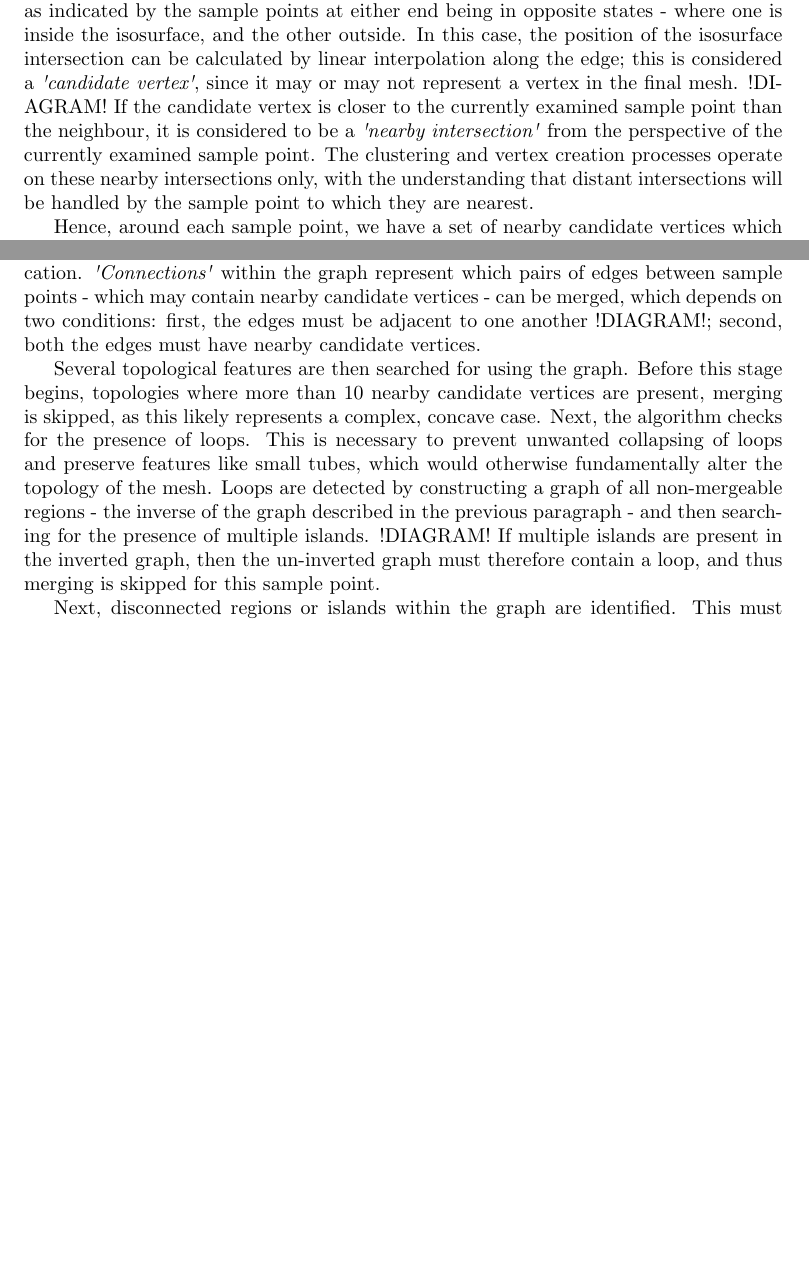
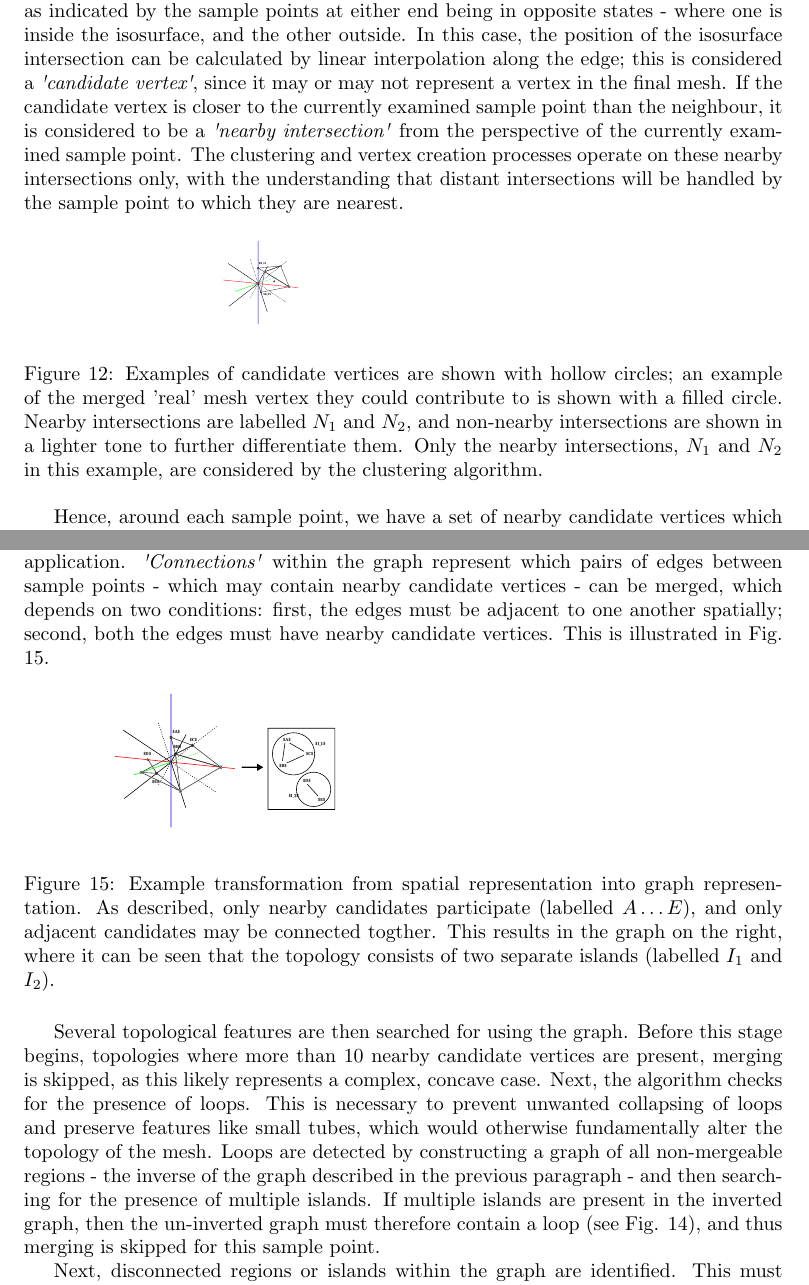
Before and after one commit to oculometric/marching-tetrahedra-fyp, a LaTeX thesis (doc/dissertation.tex): two parts of pages 15 and 16 of 24 before the commit and two parts of pages 15 and 16 of 25 after it, joined at a grey line, cut so that both start at the same text, the shorter picture padded with empty space. Compiled offline with pdfLaTeX.

Commit message:
DAGRM DONE

```diff
--- a/doc/dissertation.tex
+++ b/doc/dissertation.tex
@@ -336,7 +336,16 @@ Let $\mathbf{A_t}$ be the array of triangles in the generated mesh\;
 
 \subsubsection{Integrated Vertex Clustering Strategy}\label{integrated-vertex-clustering-strategy}
 
-A novel approach to clustering vertices was developed. As discussed, the topology of the mesh should be preserved during merging, and thus the merging algorithm must behave differently depending on the topology. Based on the work of Treece, Prager, and Gee (1999), the only clustering considered is that of isosurface intersections which occur near a given sample point; sample points are processed one at a time. This approach guarantees the algorithm to scale linearly on the number of sample points, and also prevents isosurface intersections from being involved in multiple merging operations, making the process order-independent and thus producing more consistent results. The topology is determined via a graph representation, and isosurface intersections are merged into vertices accordingly.  In this description, each sample point is surrounded by 14 neighbours, connected by edges. Each of these edges may have an isosurface intersection present, as indicated by the sample points at either end being in opposite states - where one is inside the isosurface, and the other outside. In this case, the position of the isosurface intersection can be calculated by linear interpolation along the edge; this is considered a \emph{\textquotesingle candidate vertex\textquotesingle}, since it may or may not represent a vertex in the final mesh. !DIAGRAM! If the candidate vertex is closer to the currently examined sample point than the neighbour, it is considered to be a \emph{\textquotesingle nearby intersection\textquotesingle{}} from the perspective of the currently examined sample point. The clustering and vertex creation processes operate on these nearby intersections only, with the understanding that distant intersections will be handled by the sample point to which they are nearest.
+A novel approach to clustering vertices was developed. As discussed, the topology of the mesh should be preserved during merging, and thus the merging algorithm must behave differently depending on the topology. Based on the work of Treece, Prager, and Gee (1999), the only clustering considered is that of isosurface intersections which occur near a given sample point; sample points are processed one at a time. This approach guarantees the algorithm to scale linearly on the number of sample points, and also prevents isosurface intersections from being involved in multiple merging operations, making the process order-independent and thus producing more consistent results. The topology is determined via a graph representation, and isosurface intersections are merged into vertices accordingly.  In this description, each sample point is surrounded by 14 neighbours, connected by edges. Each of these edges may have an isosurface intersection present, as indicated by the sample points at either end being in opposite states - where one is inside the isosurface, and the other outside. In this case, the position of the isosurface intersection can be calculated by linear interpolation along the edge; this is considered a \emph{\textquotesingle candidate vertex\textquotesingle}, since it may or may not represent a vertex in the final mesh. If the candidate vertex is closer to the currently examined sample point than the neighbour, it is considered to be a \emph{\textquotesingle nearby intersection\textquotesingle{}} from the perspective of the currently examined sample point. The clustering and vertex creation processes operate on these nearby intersections only, with the understanding that distant intersections will be handled by the sample point to which they are nearest.
+
+\begin{figure}[htb]
+    \centering
+    \includesvg[width=0.5\textwidth]{candidate vertices.svg}
+    \caption{Examples of candidate vertices are shown with hollow circles; an example of the merged 'real' mesh vertex they could contribute to is shown with a filled circle. Nearby intersections are labelled $N_1$ and $N_2$, and non-nearby intersections are shown in a lighter tone to further differentiate them. Only the nearby intersections, $N_1$ and $N_2$ in this example, are considered by the clustering algorithm.}
+    \label{fig:candidates}
+\end{figure}
+
+\FloatBarrier
 
 Hence, around each sample point, we have a set of nearby candidate vertices which may be able to be merged. The topology of this set must be considered, otherwise merging operations may be performed which compromise the topology of the resulting mesh. Several cases are demonstrated in Figs. \ref{fig:topologies1} and \ref{fig:topologies2}.
 
@@ -356,9 +365,18 @@ Hence, around each sample point, we have a set of nearby candidate vertices whic
 
 \FloatBarrier
 
-In each of these cases, the merging behaviour must be adjusted to preserve topology. Topology analysis is performed using an undirected graph (Bondy and Murty, 2008), represented using an adjacency matrix. This adjacency matrix is stored in the form of bitflags, since each nearby candidate vertex is either connected or unconnected to a given neighbour, and - since each sample point has 14 neighbours - at most 14 candidate vertices may be considered at a time. The use of bitflags both compacts the graph and makes it extremely fast to perform operations on, which is of great concern in this application. \emph{\textquotesingle Connections\textquotesingle{}} within the graph represent which pairs of edges between sample points - which may contain nearby candidate vertices - can be merged, which depends on two conditions: first, the edges must be adjacent to one another !DIAGRAM!; second, both the edges must have nearby candidate vertices.
+In each of these cases, the merging behaviour must be adjusted to preserve topology. Topology analysis is performed using an undirected graph (Bondy and Murty, 2008), represented using an adjacency matrix. This adjacency matrix is stored in the form of bitflags, since each nearby candidate vertex is either connected or unconnected to a given neighbour, and - since each sample point has 14 neighbours - at most 14 candidate vertices may be considered at a time. The use of bitflags both compacts the graph and makes it extremely fast to perform operations on, which is of great concern in this application. \emph{\textquotesingle Connections\textquotesingle{}} within the graph represent which pairs of edges between sample points - which may contain nearby candidate vertices - can be merged, which depends on two conditions: first, the edges must be adjacent to one another spatially; second, both the edges must have nearby candidate vertices. This is illustrated in Fig. \ref{fig:mergeables}.
 
-Several topological features are then searched for using the graph. Before this stage begins, topologies where more than 10 nearby candidate vertices are present, merging is skipped, as this likely represents a complex, concave case. Next, the algorithm checks for the presence of loops. This is necessary to prevent unwanted collapsing of loops and preserve features like small tubes, which would otherwise fundamentally alter the topology of the mesh. Loops are detected by constructing a graph of all non-mergeable regions - the inverse of the graph described in the previous paragraph - and then searching for the presence of multiple islands. !DIAGRAM! If multiple islands are present in the inverted graph, then the un-inverted graph must therefore contain a loop, and thus merging is skipped for this sample point.
+\begin{figure}[htb]
+    \centering
+    \includesvg[width=0.8\textwidth]{mergeable candidates.svg}
+    \caption{Example transformation from spatial representation into graph representation. As described, only nearby candidates participate (labelled $A\dots E$), and only adjacent candidates may be connected togther. This results in the graph on the right, where it can be seen that the topology consists of two separate islands (labelled $I_1$ and $I_2$).}
+    \label{fig:mergeables}
+\end{figure}
+
+\FloatBarrier
+
+Several topological features are then searched for using the graph. Before this stage begins, topologies where more than 10 nearby candidate vertices are present, merging is skipped, as this likely represents a complex, concave case. Next, the algorithm checks for the presence of loops. This is necessary to prevent unwanted collapsing of loops and preserve features like small tubes, which would otherwise fundamentally alter the topology of the mesh. Loops are detected by constructing a graph of all non-mergeable regions - the inverse of the graph described in the previous paragraph - and then searching for the presence of multiple islands. If multiple islands are present in the inverted graph, then the un-inverted graph must therefore contain a loop (see Fig. \ref{fig:topologies2}), and thus merging is skipped for this sample point.
 
 Next, disconnected regions or islands within the graph are identified. This must be performed in order to prevent separate, disconnected regions of the output mesh from being collapsed into one another. Islands are detected by progressively traversing the graph, marking traversed nodes with the current island number. When no more nodes are found to traverse, an unmarked node is searched for, the island number is incremented, and the process is repeated. When all nodes have been marked, the process is complete. From this the number of islands, and a 14-bit bitflag value for each, can be extracted. In order to preserve disconnected groups of nearby candidate vertices, each island is merged together independently.
 
```
Also changed, not shown: doc/candidate vertices.svg (added), doc/dissertation.pdf, doc/mergeable candidates.svg (added), doc/merging flowchart.png (added), doc/dissertation.tex (13 more changed lines), 2 other files.
